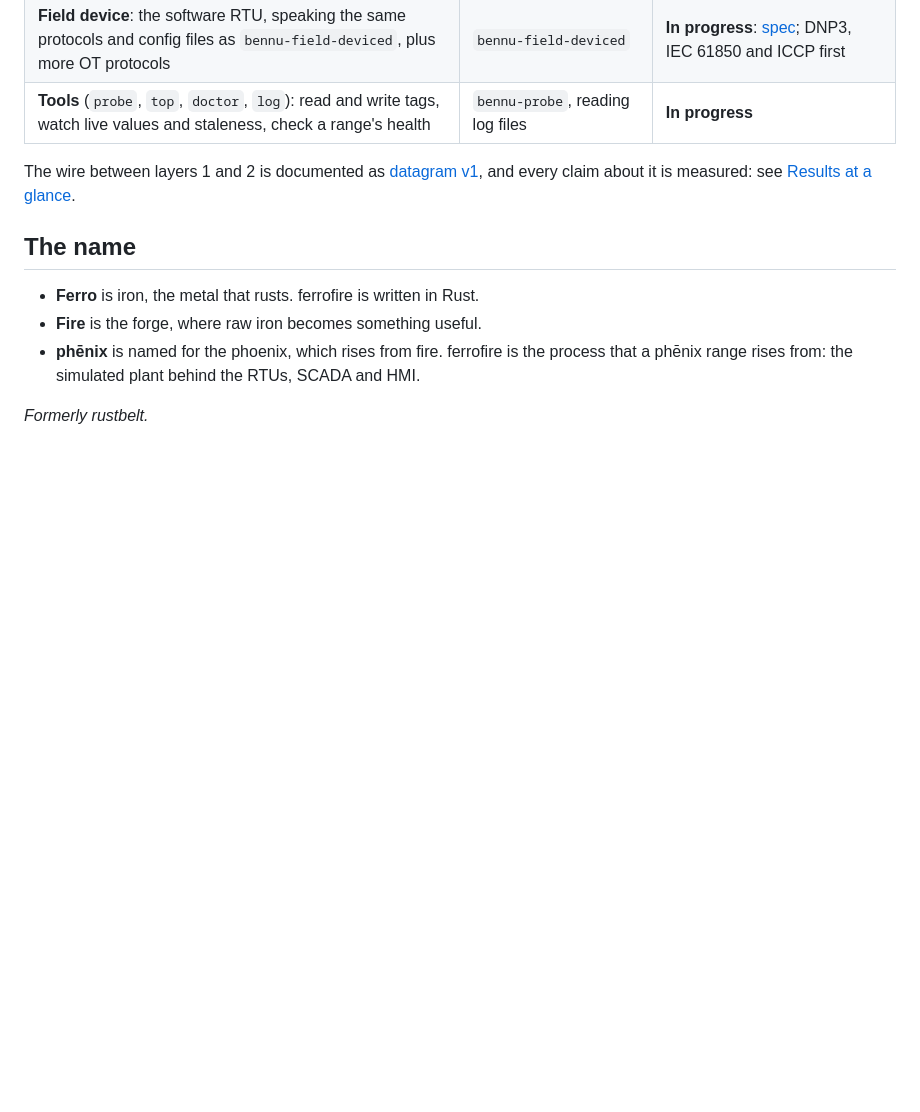
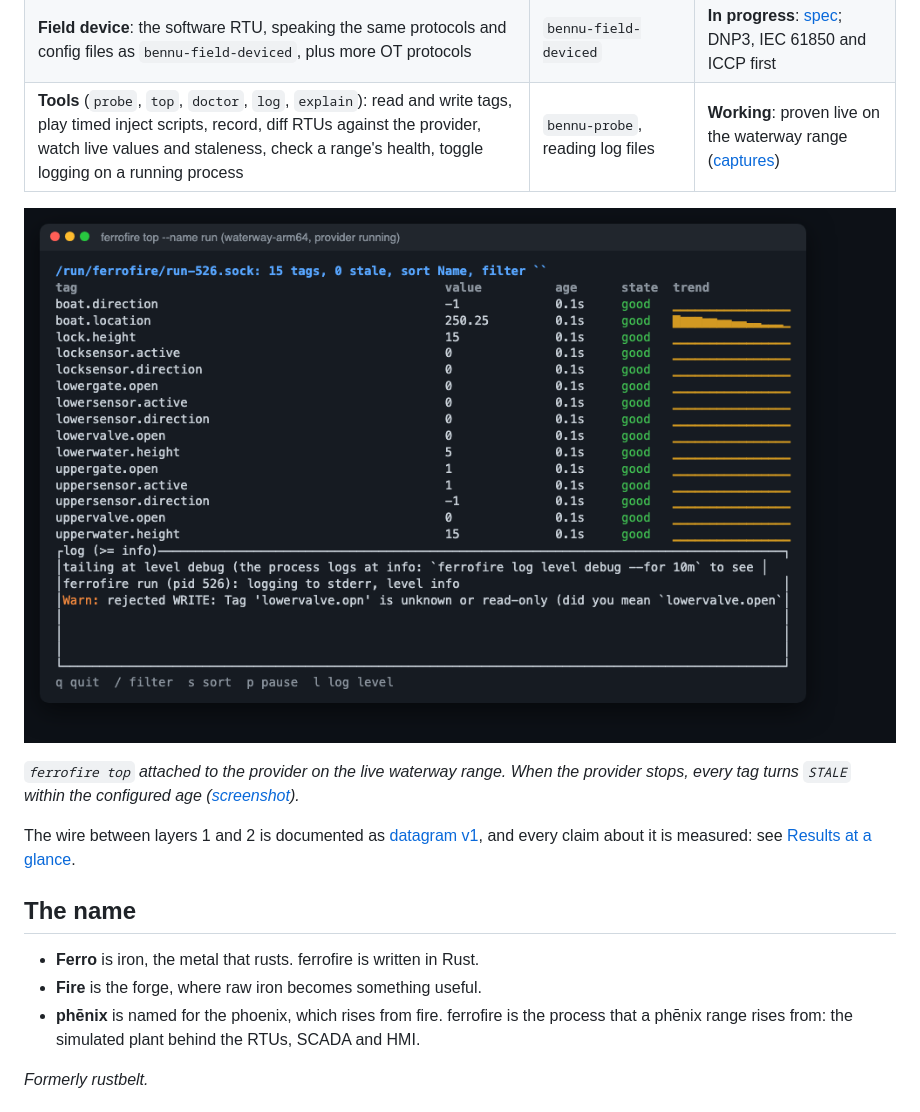
Before and after one commit to adamsrnmsu/ferrofire, a Markdown page: README.md, the part around the change. Drawn GitHub-style; pictures changed too: docs/img/top.png (added); blank space fills up the shorter version.

```diff
--- a/README.md
+++ b/README.md
@@ -32,7 +32,12 @@ ferrofire covers both layers, in Rust, as drop-ins for bennu's pieces:
 |---|---|---|
 | **Provider** (`ferrofire run`): a simple, fast process and power-flow simulator from a YAML model, no MATLAB, Simulink or PowerWorld | bennu's Simulink provider and PyPower solver | **Working**: runs the waterway range today with stock bennu RTUs |
 | **Field device**: the software RTU, speaking the same protocols and config files as `bennu-field-deviced`, plus more OT protocols | `bennu-field-deviced` | **In progress**: [spec](docs/field-device-spec.md); DNP3, IEC 61850 and ICCP first |
-| **Tools** (`probe`, `top`, `doctor`, `log`): read and write tags, watch live values and staleness, check a range's health | `bennu-probe`, reading log files | **In progress** |
+| **Tools** (`probe`, `top`, `doctor`, `log`, `explain`): read and write tags, play timed inject scripts, record, diff RTUs against the provider, watch live values and staleness, check a range's health, toggle logging on a running process | `bennu-probe`, reading log files | **Working**: proven live on the waterway range ([captures](docs/live-tools/README.md)) |
+
+![ferrofire top on the waterway range: live tag values, age, quality and trend, with a log pane](docs/img/top.png)
+
+*`ferrofire top` attached to the provider on the live waterway range. When the provider stops, every tag turns
+`STALE` within the configured age ([screenshot](docs/img/top-stale.png)).*
 
 The wire between layers 1 and 2 is documented as [datagram v1](docs/datagram-v1.md), and every claim about it is
 measured: see [Results at a glance](docs/results.md).
```
Also changed, not shown: docs/results.md (+15 -0 lines), docs/img/top-stale.png (added).
